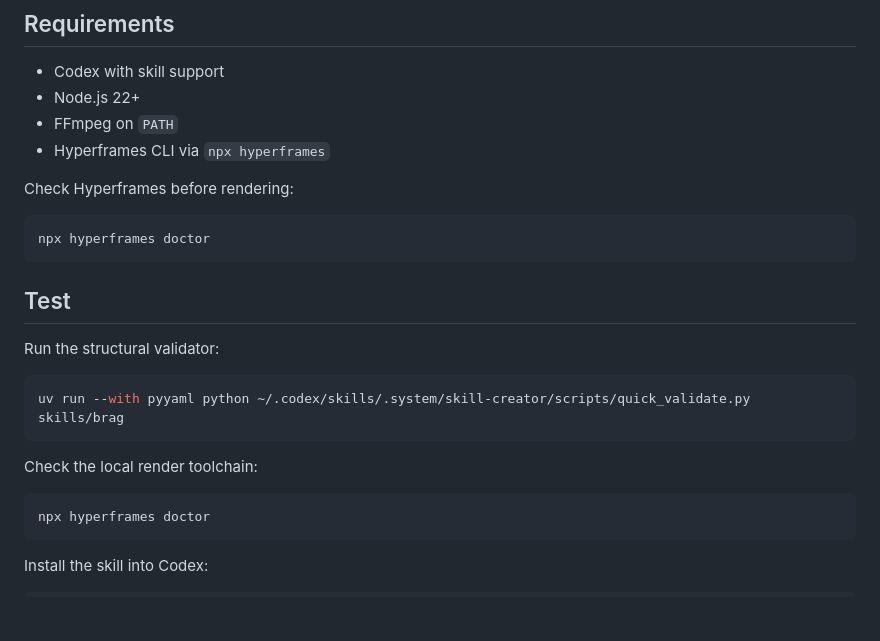
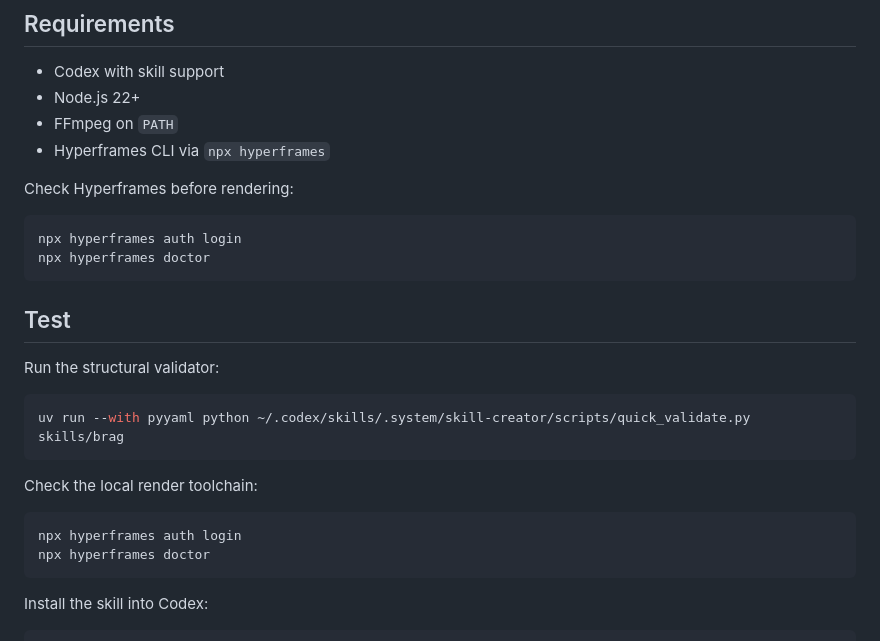
Before and after one commit to mattivilola/brag-codex, a Markdown page: README.md, the part around the change. GitHub-like rendering; blank space fills up the shorter version.

Commit message:
Document Hyperframes login step

````diff
--- a/README.md
+++ b/README.md
@@ -49,6 +49,7 @@ The skill writes a `brag-output/` folder with:
 Check Hyperframes before rendering:
 
 ```bash
+npx hyperframes auth login
 npx hyperframes doctor
 ```
 
@@ -63,6 +64,7 @@ uv run --with pyyaml python ~/.codex/skills/.system/skill-creator/scripts/quick_
 Check the local render toolchain:
 
 ```bash
+npx hyperframes auth login
 npx hyperframes doctor
 ```
 
````
